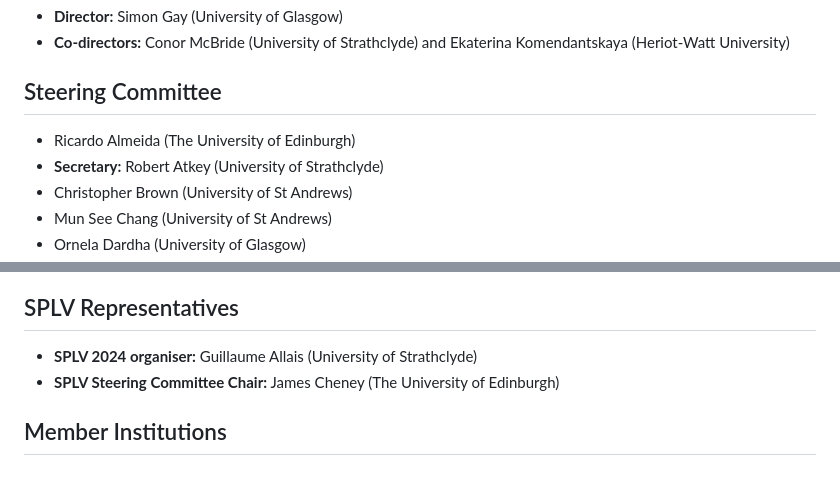
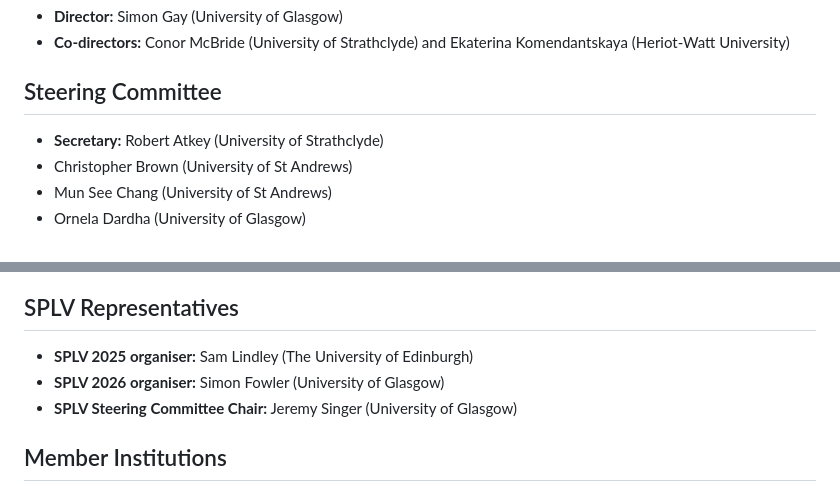
Before and after one commit to scottish-pl-institute/scottish-pl-institute.github.io, a Markdown page: content/pages/organisation.md, 2 parts joined by grey strips. Drawn GitHub-style.

Commit message:
more updates to the SPLI organisation

```diff
--- a/content/pages/organisation.md
+++ b/content/pages/organisation.md
@@ -9,7 +9,6 @@ title: Organisation
 
 ## Steering Committee
 
-- Ricardo Almeida (The University of Edinburgh)
 - **Secretary:** Robert Atkey (University of Strathclyde)
 - Christopher Brown (University of St Andrews)
 - Mun See Chang (University of St Andrews)
@@ -25,8 +24,9 @@ title: Organisation
 
 ## SPLV Representatives
 
-- **SPLV 2024 organiser:** Guillaume Allais (University of Strathclyde)
-- **SPLV Steering Committee Chair:** James Cheney (The University of Edinburgh)
+- **SPLV 2025 organiser:** Sam Lindley (The University of Edinburgh)
+- **SPLV 2026 organiser:** Simon Fowler (University of Glasgow)
+- **SPLV Steering Committee Chair:** Jeremy Singer (University of Glasgow)
 
 ## Member Institutions
 
```
